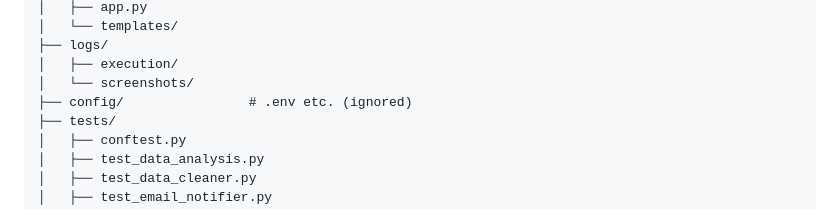
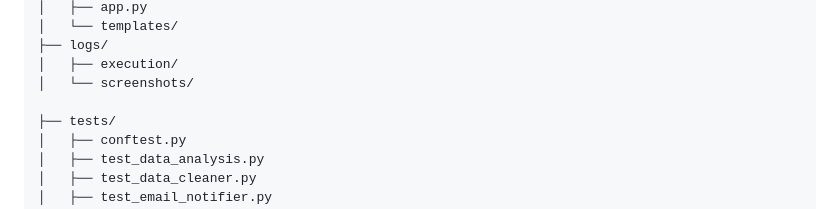
Before and after one commit to jamesgcastrof/smartlicense-rpa, a Markdown page: README.md, the part around the change. Drawn GitHub-style.

Commit message:
docs: remover referência a config da estrutura de pastas

```diff
--- a/README.md
+++ b/README.md
@@ -89,7 +89,7 @@ smartlicense-rpa/
 ├── logs/
 │   ├── execution/
 │   └── screenshots/
-├── config/                # .env etc. (ignored)
+
 ├── tests/
 │   ├── conftest.py
 │   ├── test_data_analysis.py
```
